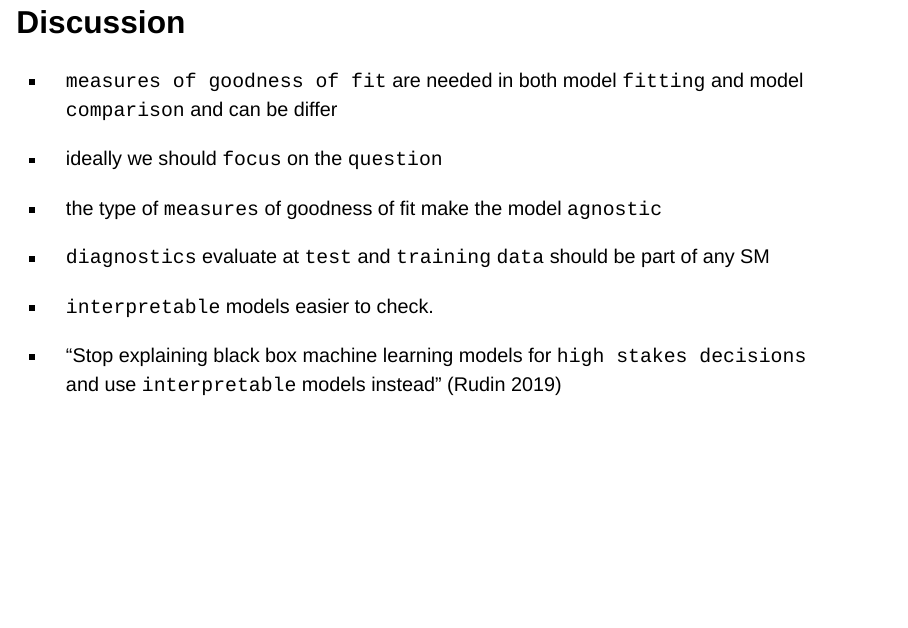
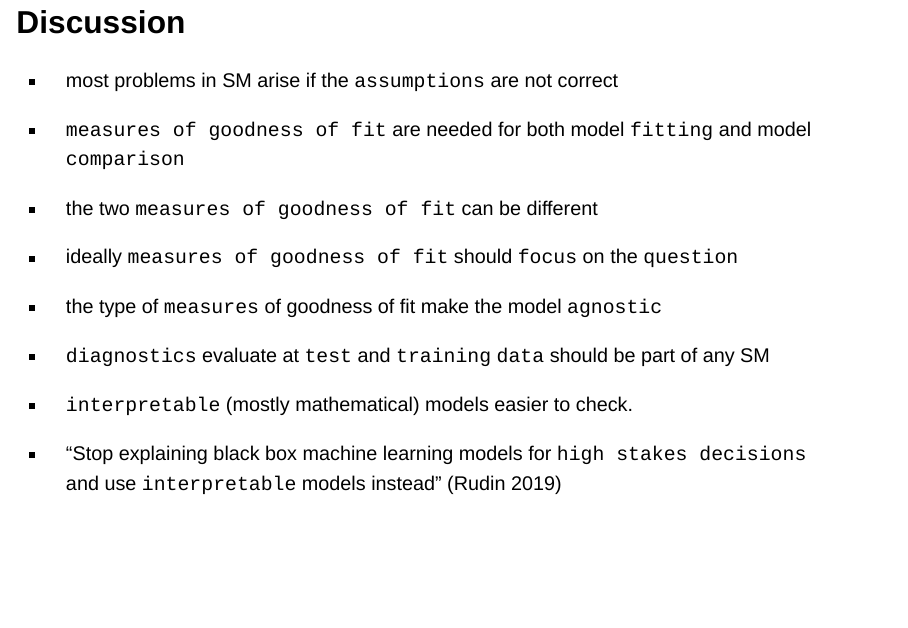
Before and after one commit to mstasinopoulos/talk_Oslo_2026, a Quarto document (StatisticalModelling_talk.qmd): page 32 of 34. Rendered offline with R 4.5, knitr and Pandoc in place of Quarto, with nearby package versions; drawn as Slidy slides in place of the format the file asks for; some code elsewhere in the file could not run offline.

Commit message:
even more commitments

```diff
--- a/StatisticalModelling_talk.qmd
+++ b/StatisticalModelling_talk.qmd
@@ -315,15 +315,19 @@ resid_wp_wrap(m2, xvar=ALB$ga)
 
 ## Discussion {.smaller}
 
-- `measures of goodness of fit` are needed in both model `fitting` and model `comparison` and can be differ
+- most problems in SM arise if the `assumptions` are not correct
 
-- ideally we should `focus` on the `question`
+- `measures of goodness of fit` are needed for both model `fitting` and model `comparison`
+
+- the two  `measures of goodness of fit` can be different
+
+- ideally  `measures of goodness of fit` should `focus` on the `question`
 
 - the type of `measures` of goodness of fit make the model `agnostic`
 
 - `diagnostics` evaluate at `test` and `training` `data` should be part of any SM
 
-- `interpretable` models easier to check.\
+- `interpretable` (mostly mathematical)  models easier to check.
 
 - "Stop explaining black box machine learning models for `high stakes decisions` and use `interpretable` models instead" [@rudin2019stop]
 
```
Also changed, not shown: docs/search.json, 1 other file.
